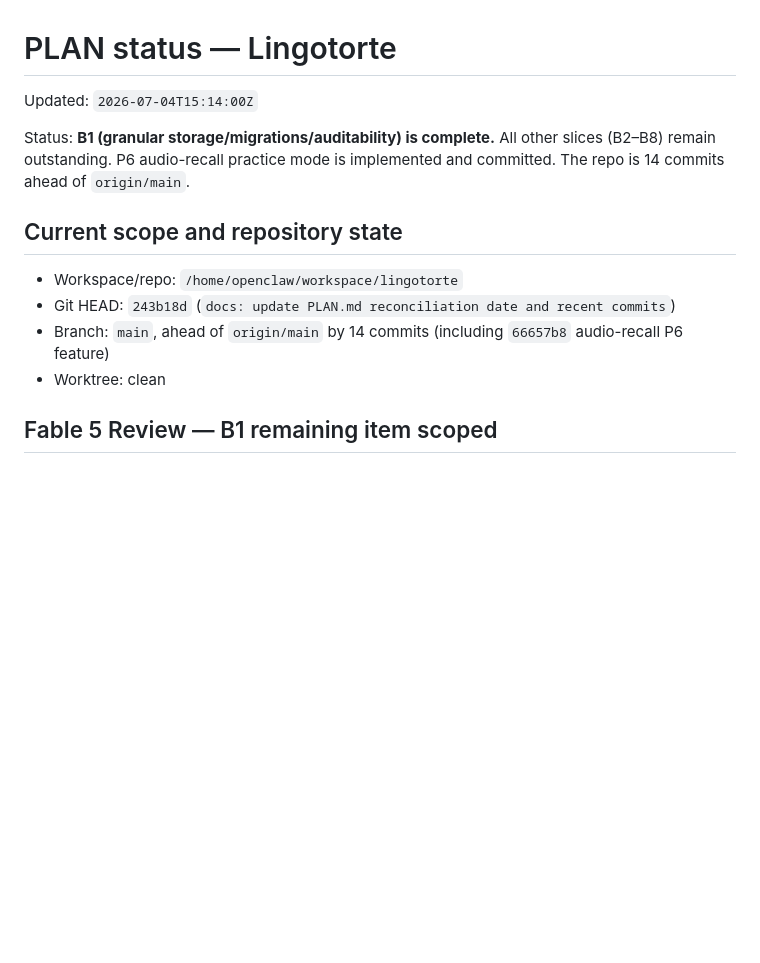
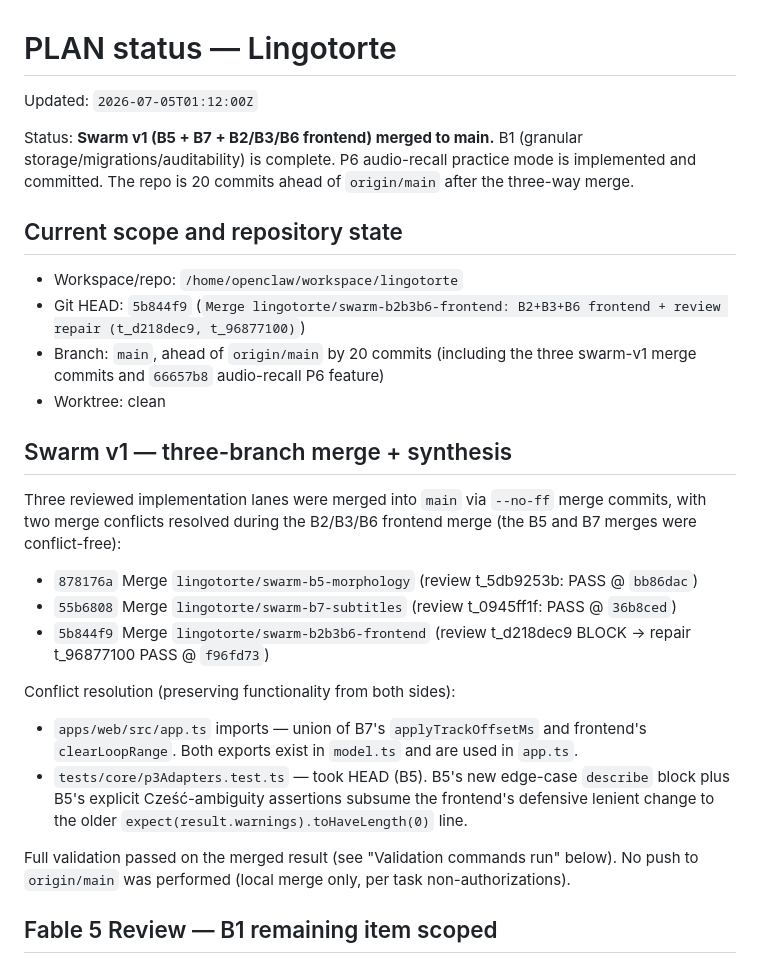
Before and after one commit to rzyns/lingotorte, a Markdown page: PLAN-STATUS.md, the part around one of its changes. Rendered like a GitHub page; blank space fills up the shorter version.

```diff
--- a/PLAN-STATUS.md
+++ b/PLAN-STATUS.md
@@ -1,15 +1,30 @@
 # PLAN status — Lingotorte
 
-Updated: `2026-07-04T15:14:00Z`
+Updated: `2026-07-05T01:12:00Z`
 
-Status: **B1 (granular storage/migrations/auditability) is complete.** All other slices (B2–B8) remain outstanding. P6 audio-recall practice mode is implemented and committed. The repo is 14 commits ahead of `origin/main`.
+Status: **Swarm v1 (B5 + B7 + B2/B3/B6 frontend) merged to main.** B1 (granular storage/migrations/auditability) is complete. P6 audio-recall practice mode is implemented and committed. The repo is 20 commits ahead of `origin/main` after the three-way merge.
 
 ## Current scope and repository state
 
 - Workspace/repo: `/home/openclaw/workspace/lingotorte`
-- Git HEAD: `243b18d` (`docs: update PLAN.md reconciliation date and recent commits`)
-- Branch: `main`, ahead of `origin/main` by 14 commits (including `66657b8` audio-recall P6 feature)
+- Git HEAD: `5b844f9` (`Merge lingotorte/swarm-b2b3b6-frontend: B2+B3+B6 frontend + review repair (t_d218dec9, t_96877100)`)
+- Branch: `main`, ahead of `origin/main` by 20 commits (including the three swarm-v1 merge commits and `66657b8` audio-recall P6 feature)
 - Worktree: clean
+
+## Swarm v1 — three-branch merge + synthesis
+
+Three reviewed implementation lanes were merged into `main` via `--no-ff` merge commits, with two merge conflicts resolved during the B2/B3/B6 frontend merge (the B5 and B7 merges were conflict-free):
+
+- `878176a` Merge `lingotorte/swarm-b5-morphology` (review t_5db9253b: PASS @ `bb86dac`)
+- `55b6808` Merge `lingotorte/swarm-b7-subtitles` (review t_0945ff1f: PASS @ `36b8ced`)
+- `5b844f9` Merge `lingotorte/swarm-b2b3b6-frontend` (review t_d218dec9 BLOCK → repair t_96877100 PASS @ `f96fd73`)
+
+Conflict resolution (preserving functionality from both sides):
+
+- `apps/web/src/app.ts` imports — union of B7's `applyTrackOffsetMs` and frontend's `clearLoopRange`. Both exports exist in `model.ts` and are used in `app.ts`.
+- `tests/core/p3Adapters.test.ts` — took HEAD (B5). B5's new edge-case `describe` block plus B5's explicit Cześć-ambiguity assertions subsume the frontend's defensive lenient change to the older `expect(result.warnings).toHaveLength(0)` line.
+
+Full validation passed on the merged result (see "Validation commands run" below). No push to `origin/main` was performed (local merge only, per task non-authorizations).
 
 ## Fable 5 Review — B1 remaining item scoped
 
```
Also changed, not shown: other parts of PLAN-STATUS.md (+21 -13 lines), PLAN.md (+15 -14 lines).
